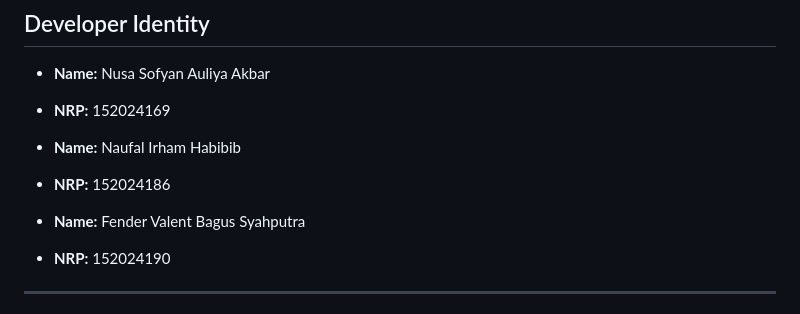
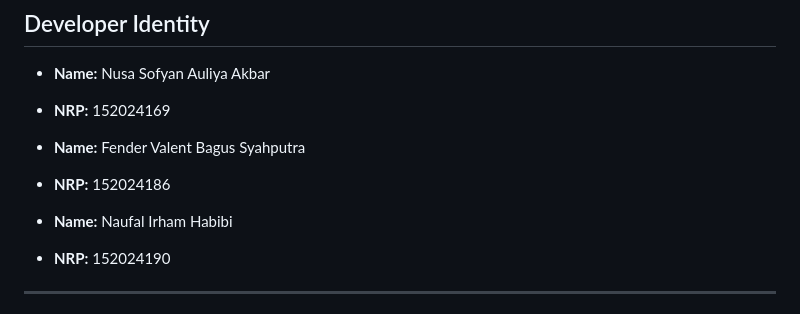
Before and after one commit to Kongnok/Distributed-Spatial-Game-World-Engine, a Markdown page: README.md, the part around the change. Rendered like a GitHub page.

Commit message:
Revise team member details in README
Updated team member names and NRP in README.

```diff
--- a/README.md
+++ b/README.md
@@ -9,10 +9,10 @@
 * **Name:** Nusa Sofyan Auliya Akbar
 * **NRP:** 152024169
 
-* **Name:** Naufal Irham Habibib
+* **Name:** Fender Valent Bagus Syahputra
 * **NRP:** 152024186
 
-* **Name:** Fender Valent Bagus Syahputra
+* **Name:** Naufal Irham Habibi
 * **NRP:** 152024190
 ---
 
```
